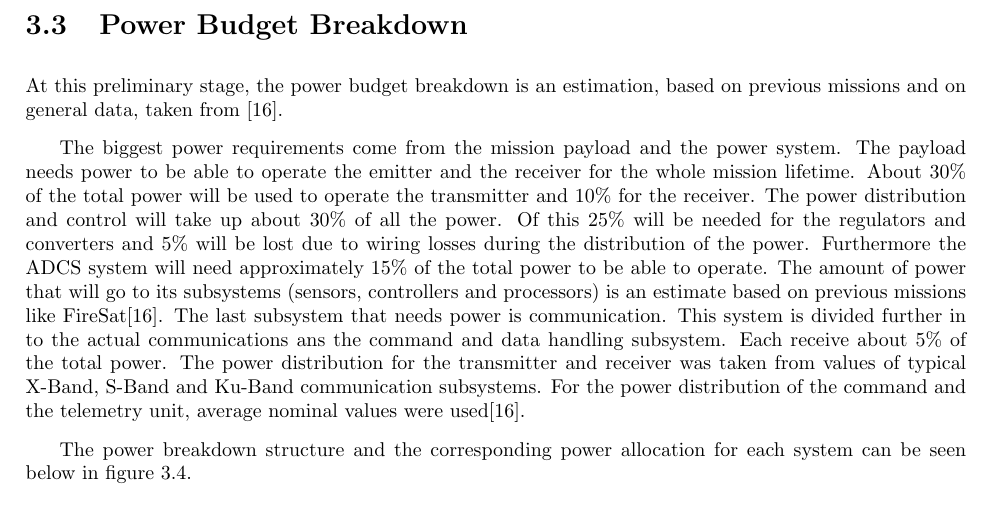
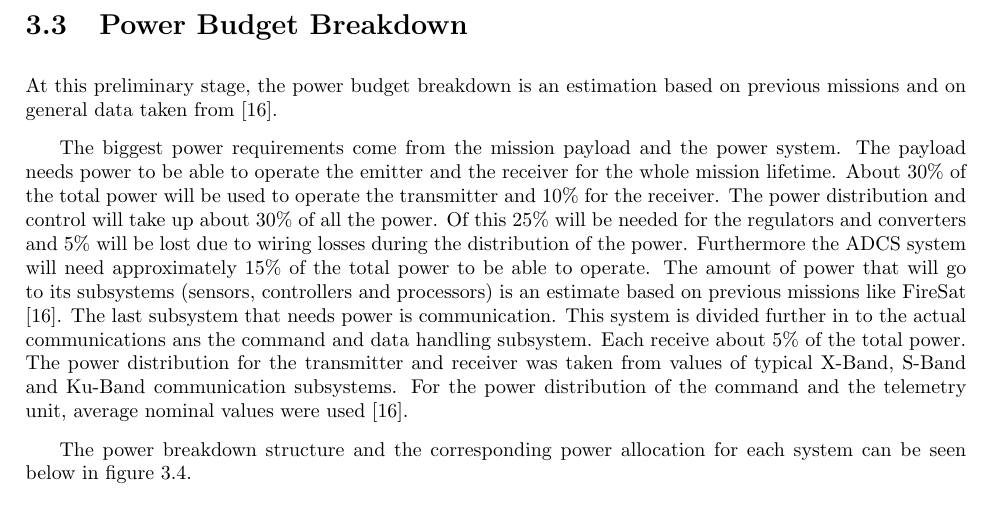
Before and after one commit to thewisenerd/laser-swarm, a LaTeX thesis (report/compiledBaseLine.tex, which reads report/chapters/blBudgetPower.tex): part of page 16 of 54, cut so that both start at the same text. Compiled offline with pdfLaTeX.

Commit message:
git-svn-id: svn://localhost/tmp/testgc/trunk@374 230b2fa6-915b-415b-b5c9-3ad8ff460498

```diff
--- a/report/chapters/blBudgetPower.tex
+++ b/report/chapters/blBudgetPower.tex
@@ -1,14 +1,14 @@
 \section{Power Budget Breakdown}
 \label{blBudgetPower}
 
-At this preliminary stage, the power budget breakdown is an estimation, based on previous missions and on general data, taken from \cite{larson}.
+At this preliminary stage, the power budget breakdown is an estimation based on previous missions and on general data taken from \cite{larson}.
 
 The biggest power requirements come from the mission payload and the power system. The payload needs power to be able to operate the emitter
 and the receiver for the whole mission lifetime. About 30$\%$ of the total power will be used to operate the transmitter and 10$\%$ for the receiver. The power distribution and control will take up about 30$\%$ of all the power. Of this 25$\%$ will be needed for the regulators and converters and 5$\%$ will be lost due to wiring losses during the distribution of the power.
-Furthermore the ADCS system will need approximately 15$\%$ of the total power to be able to operate. The amount of power that will go to its subsystems (sensors, controllers and processors) is an estimate based on previous missions like FireSat\cite{larson}.
+Furthermore the \ac{ADCS} system will need approximately 15$\%$ of the total power to be able to operate. The amount of power that will go to its subsystems (sensors, controllers and processors) is an estimate based on previous missions like FireSat \cite{larson}.
 The last subsystem that needs power is communication. This system is divided further in to the actual communications ans the command and data handling subsystem. Each receive about 5$\%$ of the total power.
 The power distribution for the transmitter and receiver was taken from values of typical X-Band, S-Band and Ku-Band communication subsystems.
-For the power distribution of the command and the telemetry unit, average nominal values were used\cite{larson}.
+For the power distribution of the command and the telemetry unit, average nominal values were used \cite{larson}.
 
 The power breakdown structure and the corresponding power allocation for each system can be seen below in figure \ref{fig:powerbudget}.
 
```
